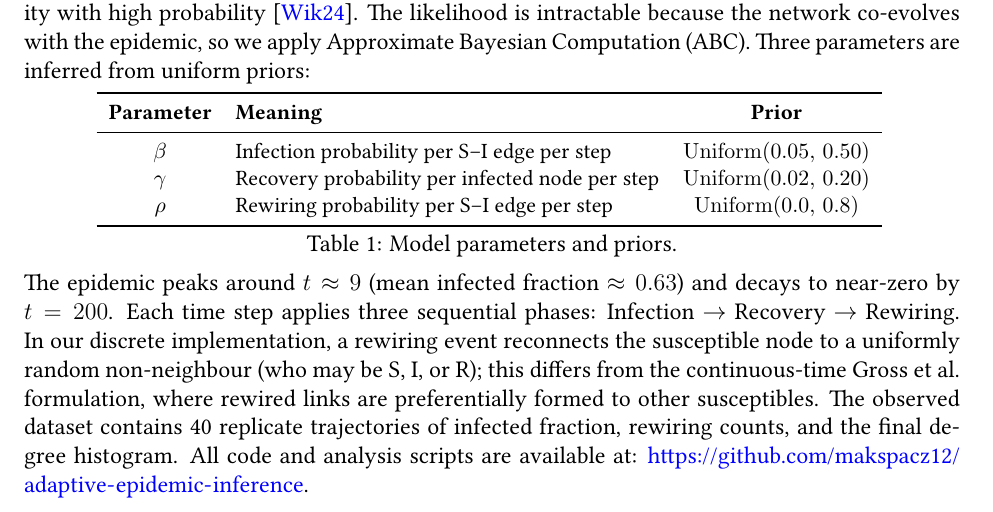
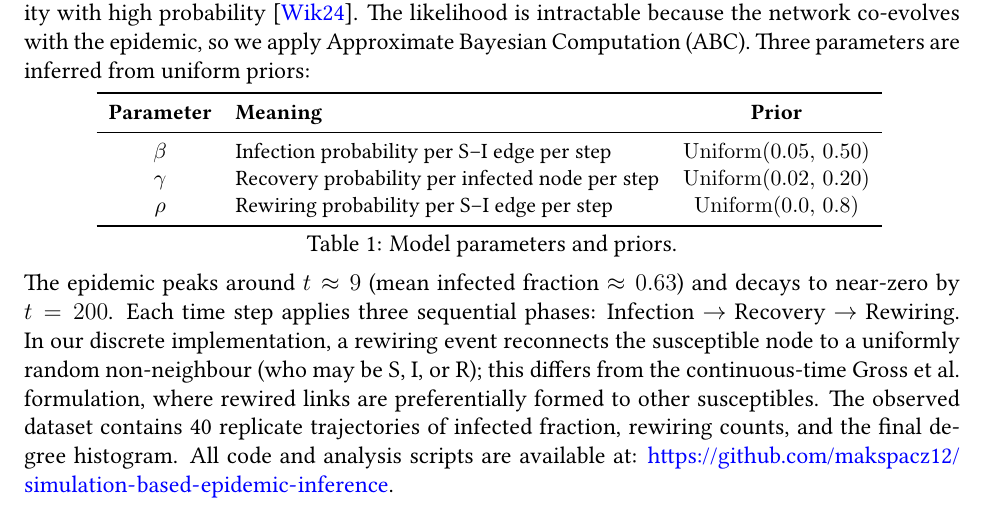
Before and after one commit to makspacz12/Simulation_project, a LaTeX document (report.tex): part of page 1 of 12, cut so that both start at the same text. Compiled offline with pdfLaTeX.

Commit message:
Rename repository to simulation-based-epidemic-inference.
Co-authored-by: Cursor <cursoragent@cursor.com>

```diff
--- a/report.tex
+++ b/report.tex
@@ -68,7 +68,7 @@ $\rho$ & Rewiring probability per S--I edge per step & $\mathrm{Uniform}(0.0,\,0
 \caption{Model parameters and priors.}
 \end{table}
 
-\noindent The epidemic peaks around $t \approx 9$ (mean infected fraction $\approx 0.63$) and decays to near-zero by $t=200$. Each time step applies three sequential phases: Infection $\to$ Recovery $\to$ Rewiring. In our discrete implementation, a rewiring event reconnects the susceptible node to a uniformly random non-neighbour (who may be S, I, or R); this differs from the continuous-time Gross et al.\ formulation, where rewired links are preferentially formed to other susceptibles. The observed dataset contains 40 replicate trajectories of infected fraction, rewiring counts, and the final degree histogram. All code and analysis scripts are available at: \url{https://github.com/makspacz12/adaptive-epidemic-inference}.
+\noindent The epidemic peaks around $t \approx 9$ (mean infected fraction $\approx 0.63$) and decays to near-zero by $t=200$. Each time step applies three sequential phases: Infection $\to$ Recovery $\to$ Rewiring. In our discrete implementation, a rewiring event reconnects the susceptible node to a uniformly random non-neighbour (who may be S, I, or R); this differs from the continuous-time Gross et al.\ formulation, where rewired links are preferentially formed to other susceptibles. The observed dataset contains 40 replicate trajectories of infected fraction, rewiring counts, and the final degree histogram. All code and analysis scripts are available at: \url{https://github.com/makspacz12/simulation-based-epidemic-inference}.
 
 
 
```
Also changed, not shown: README.md.
